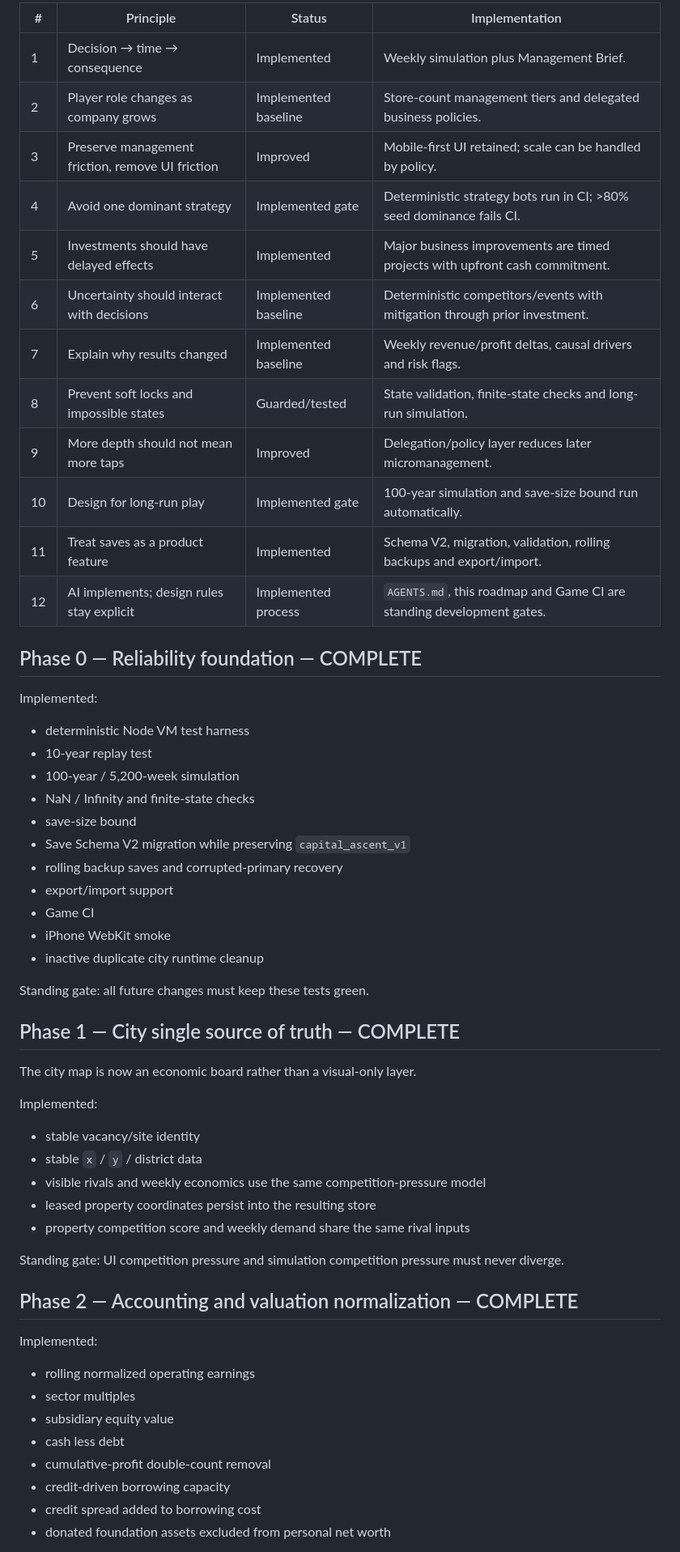
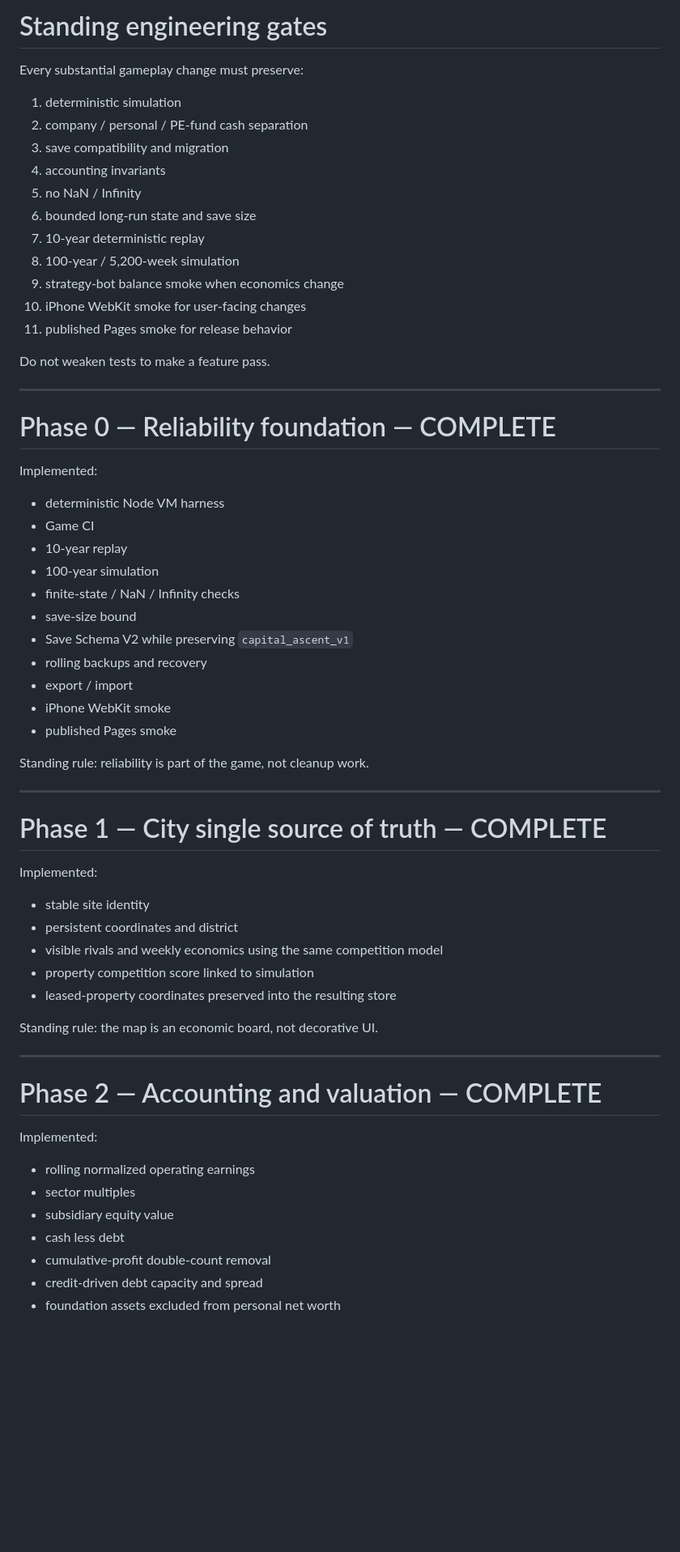
Before and after one commit to yutaro-j31/capital-ascent, a Markdown page: docs/DEVELOPMENT_ROADMAP.md, the part around one of its changes. Shown at 81% size. Rendered like a GitHub page; blank space fills up the shorter version.

```diff
--- a/docs/DEVELOPMENT_ROADMAP.md
+++ b/docs/DEVELOPMENT_ROADMAP.md
@@ -50,52 +24,59 @@ The design target remains: increase causal depth before adding more breadth.
 
-| # | Principle | Status | Implementation |
-|---|---|---|---|
-| 1 | Decision → time → consequence | Implemented | Weekly simulation plus Management Brief. |
-| 2 | Player role changes as company grows | Implemented baseline | Store-count management tiers and delegated business policies. |
-| 3 | Preserve management friction, remove UI friction | Improved | Mobile-first UI retained; scale can be handled by policy. |
-| 4 | Avoid one dominant strategy | Implemented gate | Deterministic strategy bots run in CI; >80% seed dominance fails CI. |
-| 5 | Investments should have delayed effects | Implemented | Major business improvements are timed projects with upfront cash commitment. |
-| 6 | Uncertainty should interact with decisions | Implemented baseline | Deterministic competitors/events with mitigation through prior investment. |
-| 7 | Explain why results changed | Implemented baseline | Weekly revenue/profit deltas, causal drivers and risk flags. |
-| 8 | Prevent soft locks and impossible states | Guarded/tested | State validation, finite-state checks and long-run simulation. |
-| 9 | More depth should not mean more taps | Improved | Delegation/policy layer reduces later micromanagement. |
-| 10 | Design for long-run play | Implemented gate | 100-year simulation and save-size bound run automatically. |
-| 11 | Treat saves as a product feature | Implemented | Schema V2, migration, validation, rolling backups and export/import. |
-| 12 | AI implements; design rules stay explicit | Implemented process | `AGENTS.md`, this roadmap and Game CI are standing development gates. |
+# Standing engineering gates
 
-## Phase 0 — Reliability foundation — COMPLETE
+Every substantial gameplay change must preserve:
+
+1. deterministic simulation
+2. company / personal / PE-fund cash separation
+3. save compatibility and migration
+4. accounting invariants
+5. no NaN / Infinity
+6. bounded long-run state and save size
+7. 10-year deterministic replay
+8. 100-year / 5,200-week simulation
+9. strategy-bot balance smoke when economics change
+10. iPhone WebKit smoke for user-facing changes
+11. published Pages smoke for release behavior
+
+Do not weaken tests to make a feature pass.
+
+---
+
+# Phase 0 — Reliability foundation — COMPLETE
 
 Implemented:
 
-- deterministic Node VM test harness
-- 10-year replay test
-- 100-year / 5,200-week simulation
-- NaN / Infinity and finite-state checks
+- deterministic Node VM harness
+- Game CI
+- 10-year replay
+- 100-year simulation
+- finite-state / NaN / Infinity checks
 - save-size bound
-- Save Schema V2 migration while preserving `capital_ascent_v1`
-- rolling backup saves and corrupted-primary recovery
-- export/import support
-- Game CI
+- Save Schema V2 while preserving `capital_ascent_v1`
+- rolling backups and recovery
+- export / import
 - iPhone WebKit smoke
-- inactive duplicate city runtime cleanup
+- published Pages smoke
 
-Standing gate: all future changes must keep these tests green.
+Standing rule: reliability is part of the game, not cleanup work.
 
-## Phase 1 — City single source of truth — COMPLETE
+---
 
-The city map is now an economic board rather than a visual-only layer.
+# Phase 1 — City single source of truth — COMPLETE
 
 Implemented:
 
-- stable vacancy/site identity
-- stable `x` / `y` / district data
-- visible rivals and weekly economics use the same competition-pressure model
-- leased property coordinates persist into the resulting store
-- property competition score and weekly demand share the same rival inputs
+- stable site identity
+- persistent coordinates and district
+- visible rivals and weekly economics using the same competition model
+- property competition score linked to simulation
+- leased-property coordinates preserved into the resulting store
 
-Standing gate: UI competition pressure and simulation competition pressure must never diverge.
+Standing rule: the map is an economic board, not decorative UI.
 
-## Phase 2 — Accounting and valuation normalization — COMPLETE
+---
+
+# Phase 2 — Accounting and valuation — COMPLETE
 
 Implemented:
 
@@ -104,7 +85,6 @@ Implemented:
 - subsidiary equity value
 - cash less debt
 - cumulative-profit double-count removal
-- credit-driven borrowing capacity
-- credit spread added to borrowing cost
-- donated foundation assets excluded from personal net worth
+- credit-driven debt capacity and spread
+- foundation assets excluded from personal net worth
 
```
Also changed, not shown: other parts of docs/DEVELOPMENT_ROADMAP.md (+322 -126 lines).
